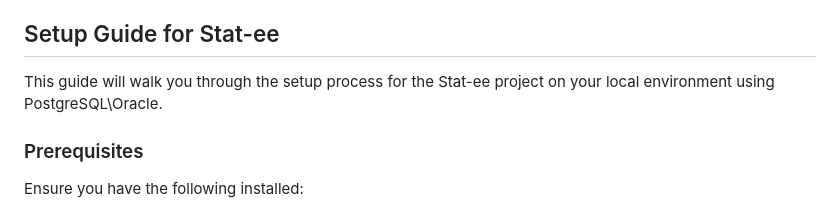
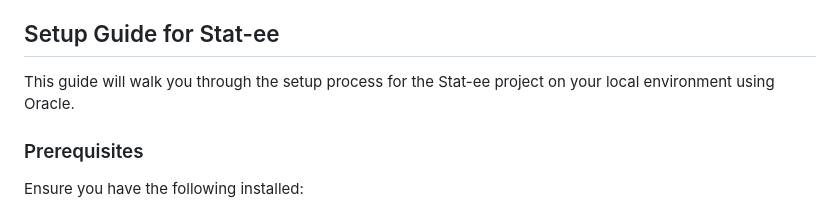
Before and after one commit to kasparpalgi/stat.ee, a Markdown page: README.md, the part around the change. GitHub-like rendering.

```diff
--- a/README.md
+++ b/README.md
@@ -4,7 +4,7 @@
 
 ## Setup Guide for Stat-ee
 
-This guide will walk you through the setup process for the Stat-ee project on your local environment using PostgreSQL\Oracle.
+This guide will walk you through the setup process for the Stat-ee project on your local environment using Oracle.
 
 ### Prerequisites
 
```
